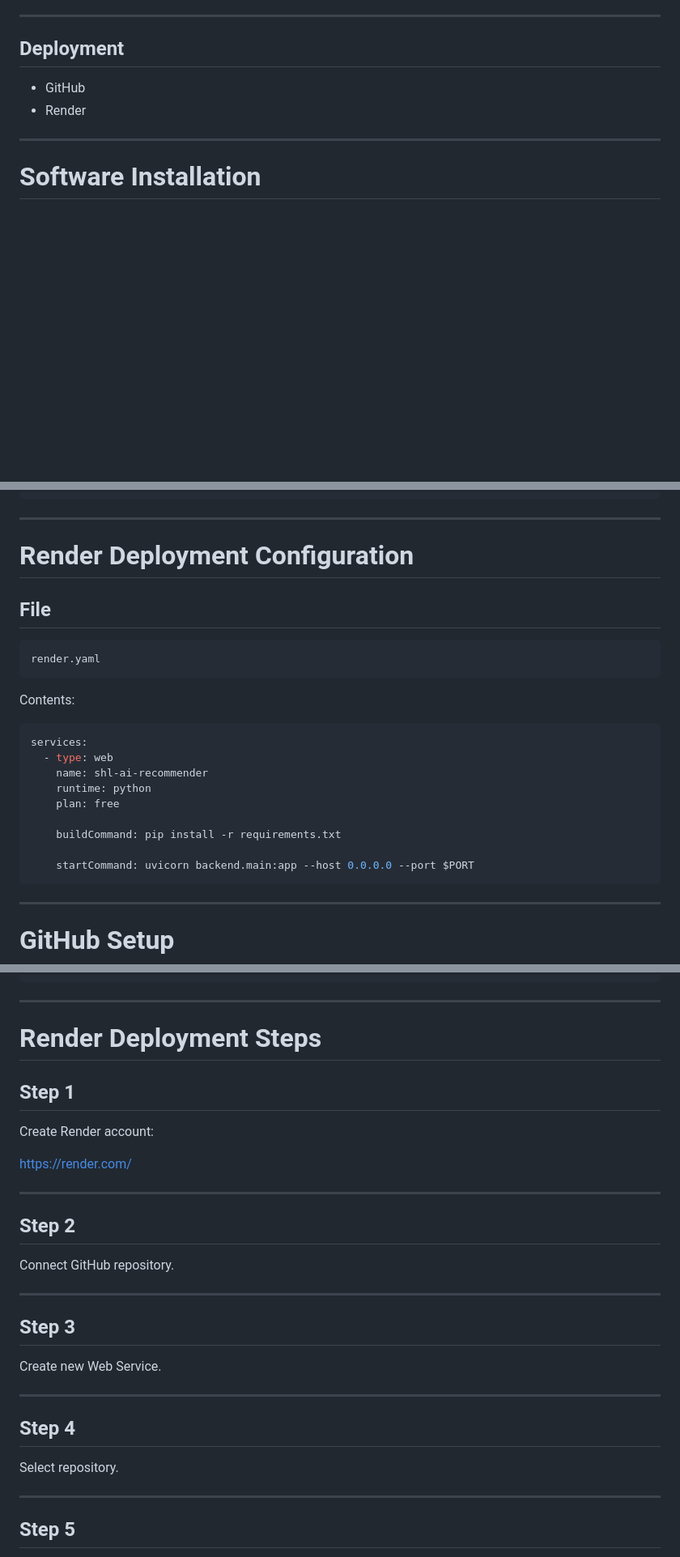
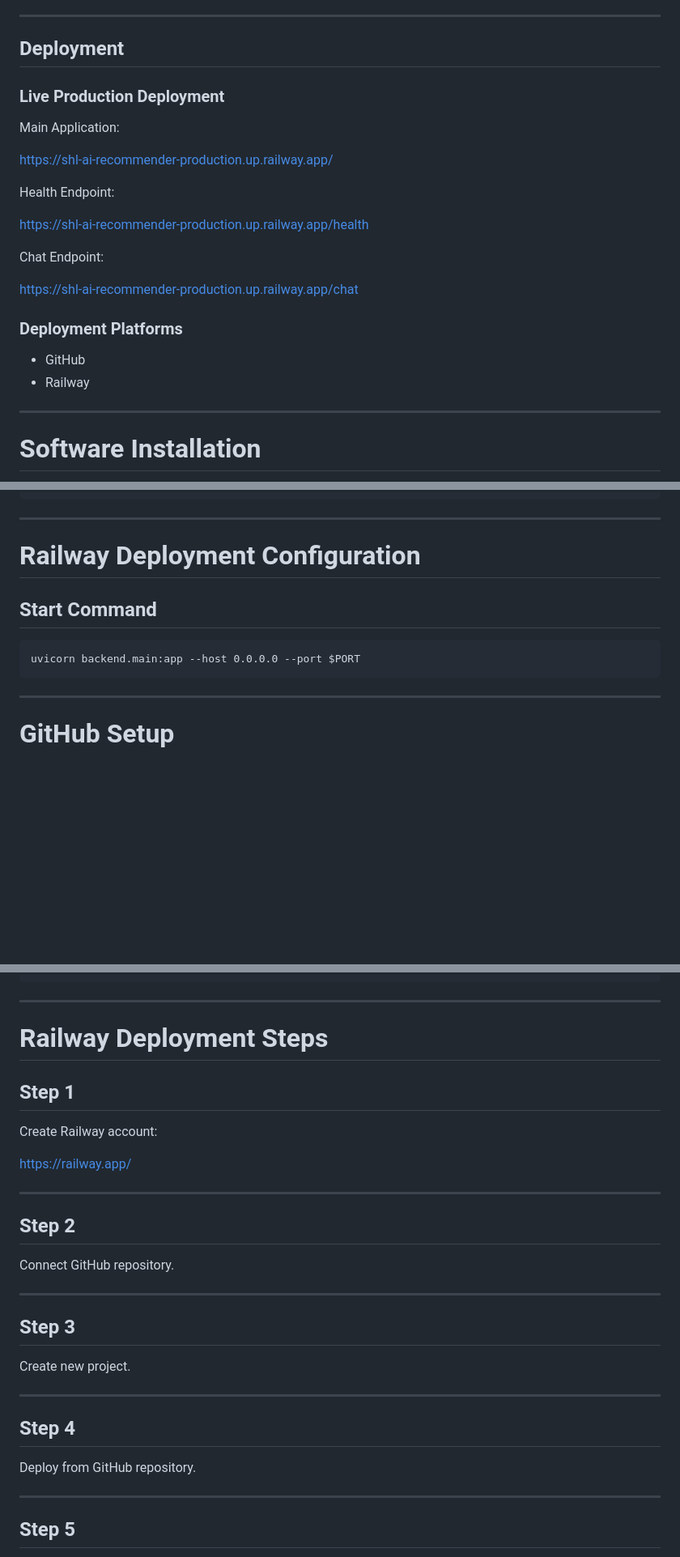
Before and after one commit to anuragshrivas027/shl-ai-recommender, a Markdown page: README.md, 3 parts joined by grey strips. Shown at 81% size. Drawn GitHub-style; blank space fills up the shorter version.

Commit message:
Updated README with Railway deployment links

````diff
--- a/README.md
+++ b/README.md
@@ -67,8 +67,24 @@ The objective of this project is to create an intelligent conversational agent c
 
 ## Deployment
 
+### Live Production Deployment
+
+Main Application:
+
+https://shl-ai-recommender-production.up.railway.app/
+
+Health Endpoint:
+
+https://shl-ai-recommender-production.up.railway.app/health
+
+Chat Endpoint:
+
+https://shl-ai-recommender-production.up.railway.app/chat
+
+### Deployment Platforms
+
 - GitHub
-- Render
+- Railway
 
 ---
 
@@ -600,26 +628,12 @@ data/chroma_db/
 
 ---
 
-# Render Deployment Configuration
+# Railway Deployment Configuration
 
-## File
+## Start Command
 
 ```text
-render.yaml
-```
-
-Contents:
-
-```yaml
-services:
-  - type: web
-    name: shl-ai-recommender
-    runtime: python
-    plan: free
-
-    buildCommand: pip install -r requirements.txt
-
-    startCommand: uvicorn backend.main:app --host 0.0.0.0 --port $PORT
+uvicorn backend.main:app --host 0.0.0.0 --port $PORT
 ```
 
 ---
@@ -660,13 +674,13 @@ git push -u origin main
 
 ---
 
-# Render Deployment Steps
+# Railway Deployment Steps
 
 ## Step 1
 
-Create Render account:
+Create Railway account:
 
-https://render.com/
+https://railway.app/
 
 ---
 
@@ -678,13 +692,13 @@ Connect GitHub repository.
 
 ## Step 3
 
-Create new Web Service.
+Create new project.
 
 ---
 
 ## Step 4
 
-Select repository.
+Deploy from GitHub repository.
 
 ---
 
````
Also changed, not shown: other parts of README.md (+18 -4 lines).
